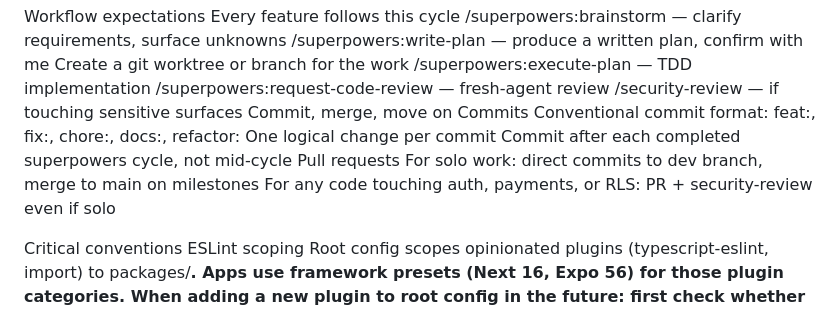
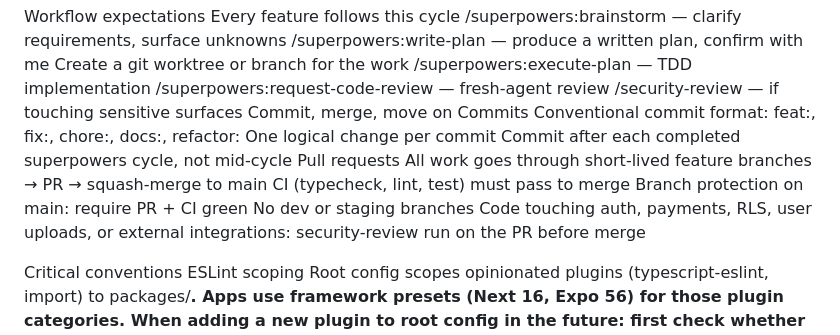
Before and after one commit to mikeferrantee/watchmogged, a Markdown page: CLAUDE.md, the part around the change. Rendered like a GitHub page.

Commit message:
docs: update CLAUDE.md §Pull requests to reflect feature-branch model

```diff
--- a/CLAUDE.md
+++ b/CLAUDE.md
@@ -92,8 +92,11 @@ Conventional commit format: feat:, fix:, chore:, docs:, refactor:
 One logical change per commit
 Commit after each completed superpowers cycle, not mid-cycle
 Pull requests
-For solo work: direct commits to dev branch, merge to main on milestones
-For any code touching auth, payments, or RLS: PR + security-review even if solo
+All work goes through short-lived feature branches → PR → squash-merge to main
+CI (typecheck, lint, test) must pass to merge
+Branch protection on main: require PR + CI green
+No dev or staging branches
+Code touching auth, payments, RLS, user uploads, or external integrations: security-review run on the PR before merge
 
 Critical conventions
 ESLint scoping
```
